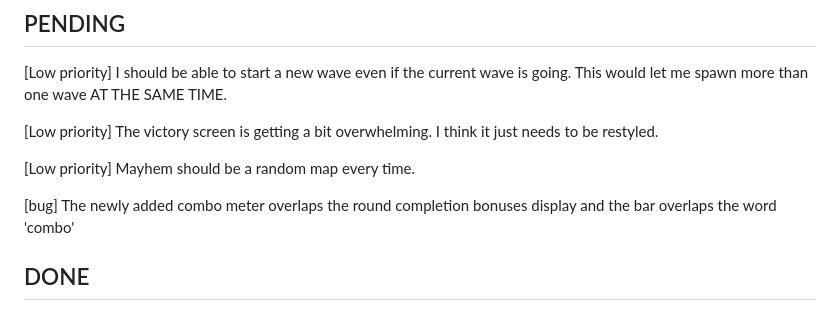
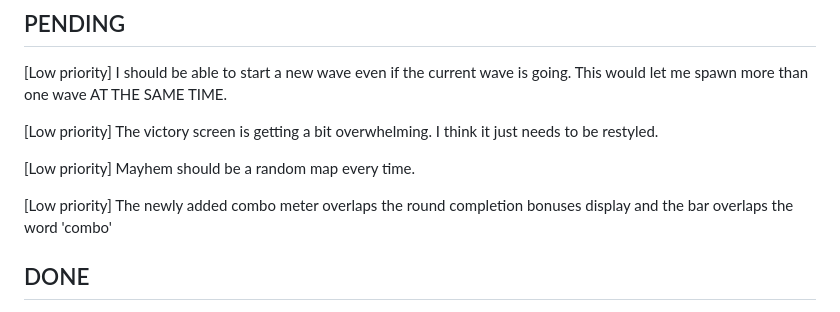
Before and after one commit to jimmythegreat/Circuit-defense, a Markdown page: FEEDBACK.md, the part around the change. Rendered like a GitHub page.

Commit message:
feedback

```diff
--- a/FEEDBACK.md
+++ b/FEEDBACK.md
@@ -11,7 +11,7 @@ When it completes an item it moves it to DONE below with the date and version.
 
 [Low priority] Mayhem should be a random map every time.
 
-[bug] The newly added combo meter overlaps the round completion bonuses display and the bar overlaps the word 'combo'
+[Low priority] The newly added combo meter overlaps the round completion bonuses display and the bar overlaps the word 'combo'
 
 ## DONE
 
```
